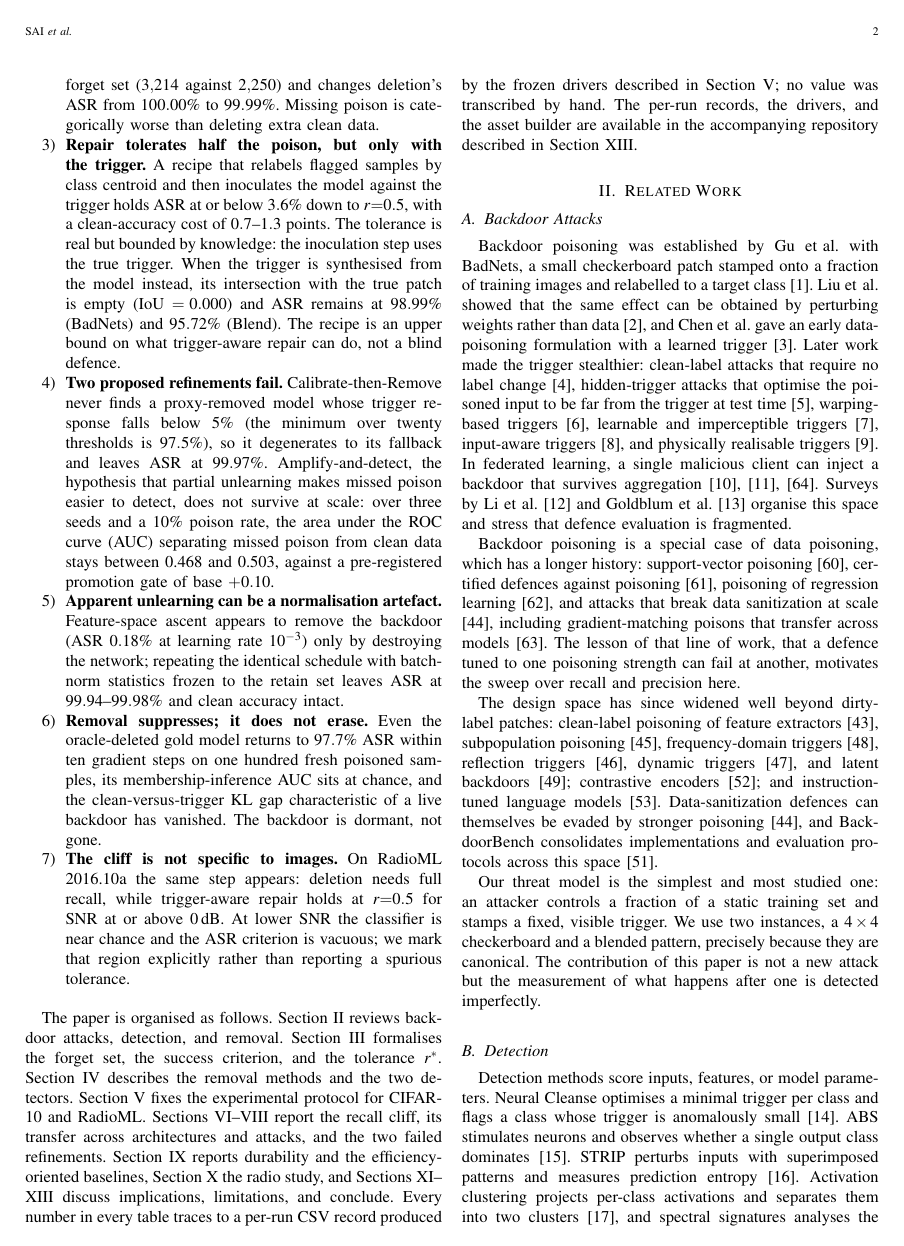
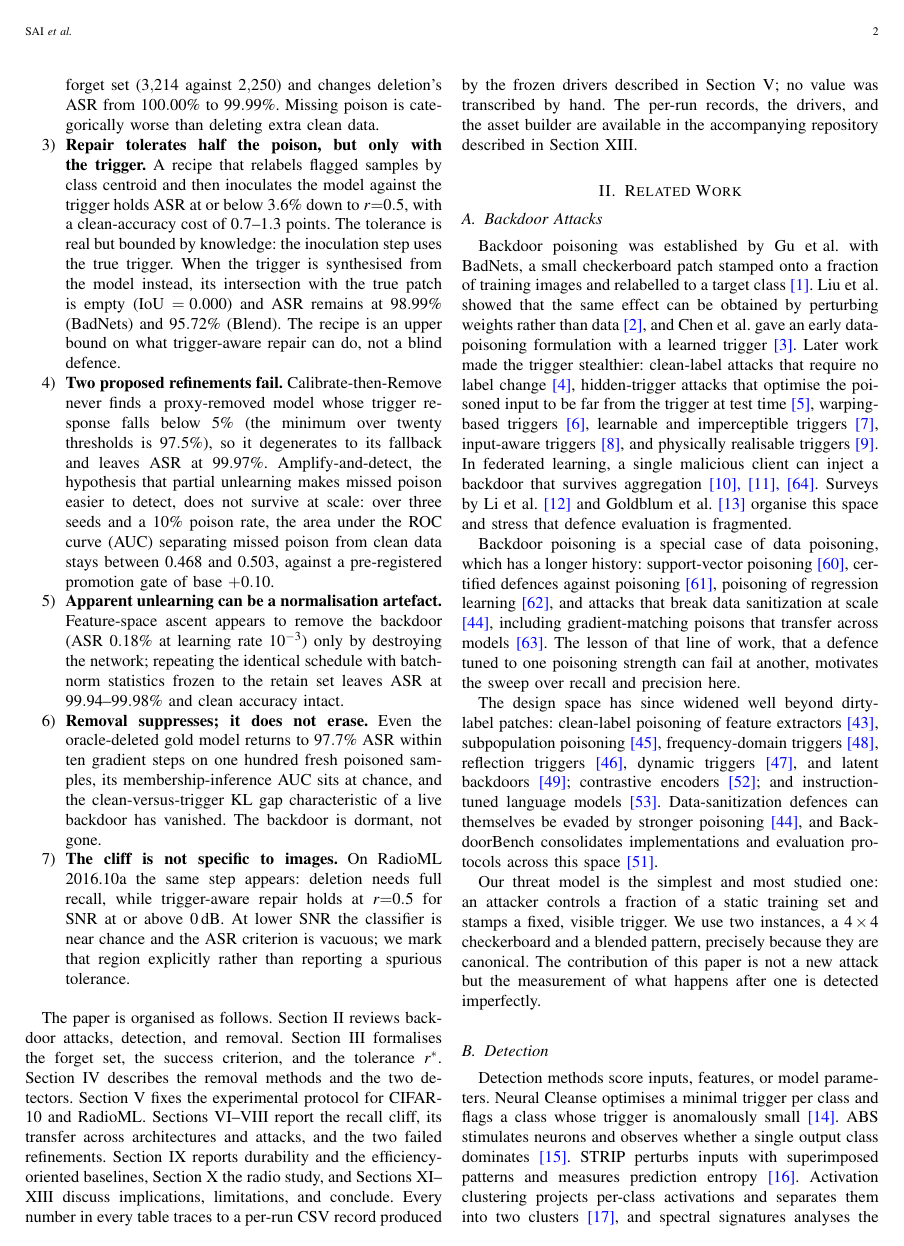
Before and after one commit to venkatasai0852/fml-backdoor-recall-cliff, a LaTeX paper (paper_ieee/main.tex): page 2 of 25. Compiled offline with pdfLaTeX.

Commit message:
Make in-text citation numbers blue and link to reference entries
All [n] labels render in blue and each link resolves to its \bibitem via
the hyperref cite.<key> named destination. Adds the color package and a
\@citex wrapper so the brackets are coloured along with the digits.

```diff
--- a/paper_ieee/main.tex
+++ b/paper_ieee/main.tex
@@ -11,9 +11,14 @@
 \usepackage{algpseudocode}
 \usepackage{url}
 \urlstyle{same}
-\usepackage[colorlinks=true,urlcolor=blue,linkcolor=black,citecolor=black,
+\usepackage{color}
+\usepackage[colorlinks=true,urlcolor=blue,linkcolor=black,citecolor=blue,
   pdftitle={When the Detector Is Wrong: A Controlled Study of Post-Training Backdoor Removal Under Imperfect Recall},
   pdfauthor={Thota Venkata Sai, Sarang N S, Divyansh Tiwari, Urja Mandali}]{hyperref}
+\makeatletter
+\let\fml@citex\@citex
+\def\@citex[#1]#2{\textcolor{blue}{\fml@citex[#1]{#2}}}
+\makeatother
 \usepackage{balance}
 
 \graphicspath{{figures/}}
```
Also changed, not shown: MANIFEST.md (+1 -1 lines), paper_ieee/README.md, paper_ieee/main.pdf.
